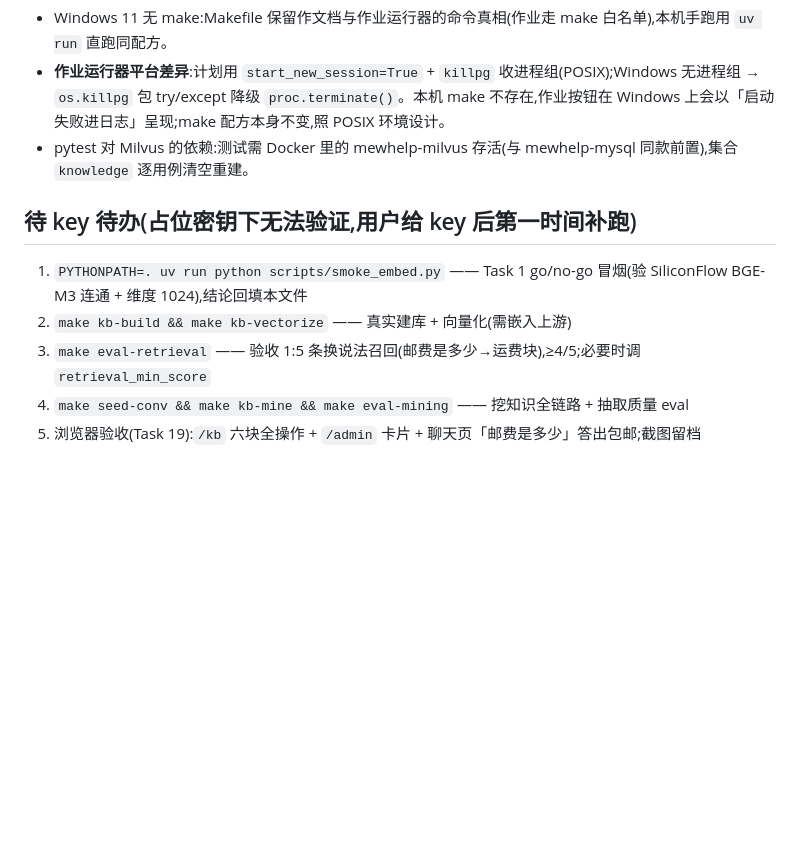
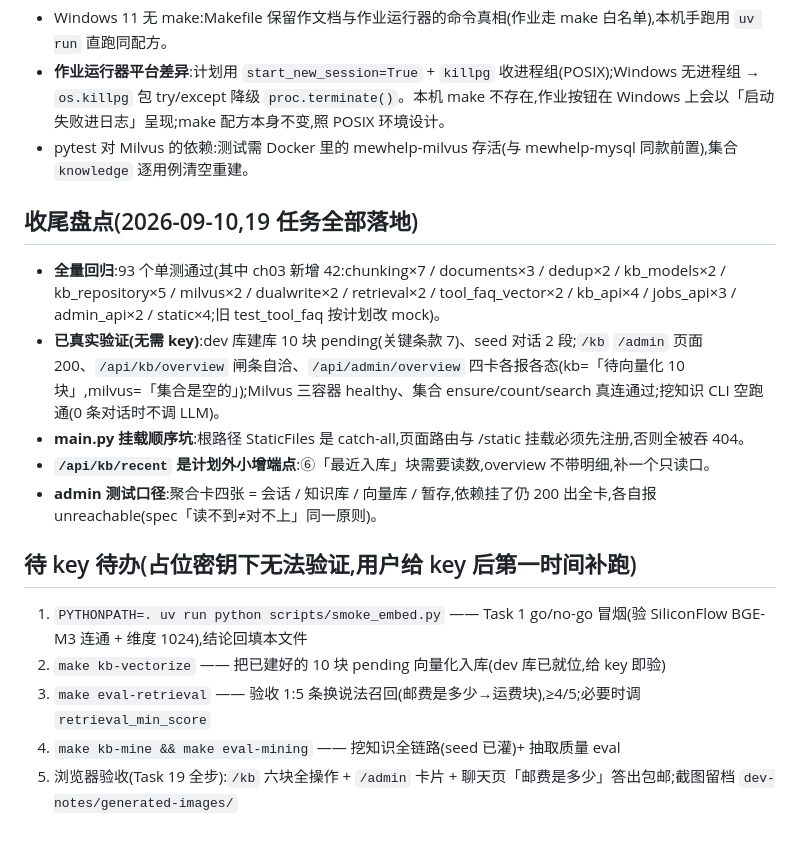
Before and after one commit to JadeRose731/ecom_ai_customer_service, a Markdown page: dev-notes/ch03.md, the part around the change. Drawn GitHub-style; blank space fills up the shorter version.

```diff
--- a/dev-notes/ch03.md
+++ b/dev-notes/ch03.md
@@ -35,10 +35,18 @@
 - **作业运行器平台差异**:计划用 `start_new_session=True` + `killpg` 收进程组(POSIX);Windows 无进程组 → `os.killpg` 包 try/except 降级 `proc.terminate()`。本机 make 不存在,作业按钮在 Windows 上会以「启动失败进日志」呈现;make 配方本身不变,照 POSIX 环境设计。
 - pytest 对 Milvus 的依赖:测试需 Docker 里的 mewhelp-milvus 存活(与 mewhelp-mysql 同款前置),集合 `knowledge` 逐用例清空重建。
 
+## 收尾盘点(2026-09-10,19 任务全部落地)
+
+- **全量回归**:93 个单测通过(其中 ch03 新增 42:chunking×7 / documents×3 / dedup×2 / kb_models×2 / kb_repository×5 / milvus×2 / dualwrite×2 / retrieval×2 / tool_faq_vector×2 / kb_api×4 / jobs_api×3 / admin_api×2 / static×4;旧 test_tool_faq 按计划改 mock)。
+- **已真实验证(无需 key)**:dev 库建库 10 块 pending(关键条款 7)、seed 对话 2 段;`/kb` `/admin` 页面 200、`/api/kb/overview` 闸条自洽、`/api/admin/overview` 四卡各报各态(kb=「待向量化 10 块」,milvus=「集合是空的」);Milvus 三容器 healthy、集合 ensure/count/search 真连通过;挖知识 CLI 空跑通(0 条对话时不调 LLM)。
+- **main.py 挂载顺序坑**:根路径 StaticFiles 是 catch-all,页面路由与 /static 挂载必须先注册,否则全被吞 404。
+- **`/api/kb/recent` 是计划外小增端点**:⑥「最近入库」块需要读数,overview 不带明细,补一个只读口。
+- **admin 测试口径**:聚合卡四张 = 会话 / 知识库 / 向量库 / 暂存,依赖挂了仍 200 出全卡,各自报 unreachable(spec「读不到≠对不上」同一原则)。
+
 ## 待 key 待办(占位密钥下无法验证,用户给 key 后第一时间补跑)
 
 1. `PYTHONPATH=. uv run python scripts/smoke_embed.py` —— Task 1 go/no-go 冒烟(验 SiliconFlow BGE-M3 连通 + 维度 1024),结论回填本文件
-2. `make kb-build && make kb-vectorize` —— 真实建库 + 向量化(需嵌入上游)
+2. `make kb-vectorize` —— 把已建好的 10 块 pending 向量化入库(dev 库已就位,给 key 即验)
 3. `make eval-retrieval` —— 验收 1:5 条换说法召回(邮费是多少→运费块),≥4/5;必要时调 `retrieval_min_score`
-4. `make seed-conv && make kb-mine && make eval-mining` —— 挖知识全链路 + 抽取质量 eval
-5. 浏览器验收(Task 19):`/kb` 六块全操作 + `/admin` 卡片 + 聊天页「邮费是多少」答出包邮;截图留档
+4. `make kb-mine && make eval-mining` —— 挖知识全链路(seed 已灌)+ 抽取质量 eval
+5. 浏览器验收(Task 19 全步):`/kb` 六块全操作 + `/admin` 卡片 + 聊天页「邮费是多少」答出包邮;截图留档 `dev-notes/generated-images/`
```
Also changed, not shown: README.md (+18 -1 lines).
